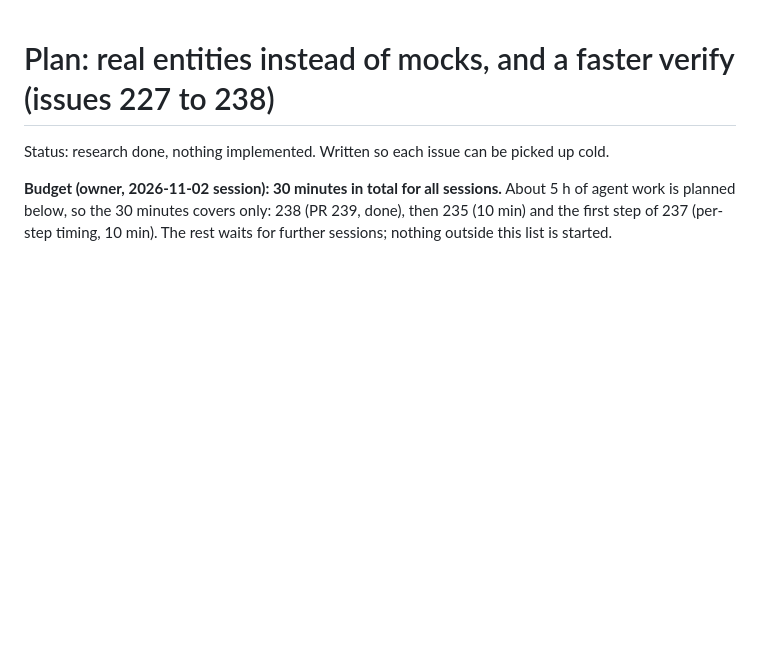
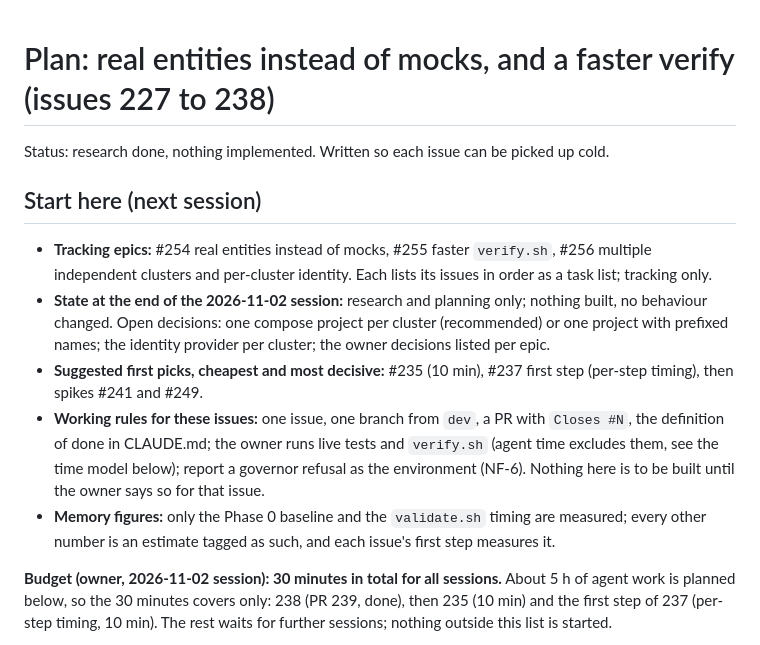
Before and after one commit to AhmedYousriSobhi/workbench, a Markdown page: docs/plans/real-entities-and-verify-speed.md, the part around the change. Drawn GitHub-style; blank space fills up the shorter version.

Commit message:
docs: start-here block for the next session, epics 254 to 256 (#250)
Co-Authored-By: Claude Sonnet 5.5 <noreply@anthropic.com>

```diff
--- a/docs/plans/real-entities-and-verify-speed.md
+++ b/docs/plans/real-entities-and-verify-speed.md
@@ -1,6 +1,20 @@
 # Plan: real entities instead of mocks, and a faster verify (issues 227 to 238)
 
 Status: research done, nothing implemented. Written so each issue can be picked up cold.
+
+## Start here (next session)
+
+- **Tracking epics:** #254 real entities instead of mocks, #255 faster `verify.sh`, #256 multiple independent clusters and per-cluster
+  identity. Each lists its issues in order as a task list; tracking only.
+- **State at the end of the 2026-11-02 session:** research and planning only; nothing built, no behaviour changed. Open decisions:
+  one compose project per cluster (recommended) or one project with prefixed names; the identity provider per cluster; the owner
+  decisions listed per epic.
+- **Suggested first picks, cheapest and most decisive:** #235 (10 min), #237 first step (per-step timing), then spikes #241 and #249.
+- **Working rules for these issues:** one issue, one branch from `dev`, a PR with `Closes #N`, the definition of done in CLAUDE.md;
+  the owner runs live tests and `verify.sh` (agent time excludes them, see the time model below); report a governor refusal as the
+  environment (NF-6). Nothing here is to be built until the owner says so for that issue.
+- **Memory figures:** only the Phase 0 baseline and the `validate.sh` timing are measured; every other number is an estimate tagged as
+  such, and each issue's first step measures it.
 
 **Budget (owner, 2026-11-02 session): 30 minutes in total for all sessions.** About 5 h of agent work is planned below, so
 the 30 minutes covers only: 238 (PR 239, done), then 235 (10 min) and the first step of 237 (per-step timing, 10 min). The rest waits
```
